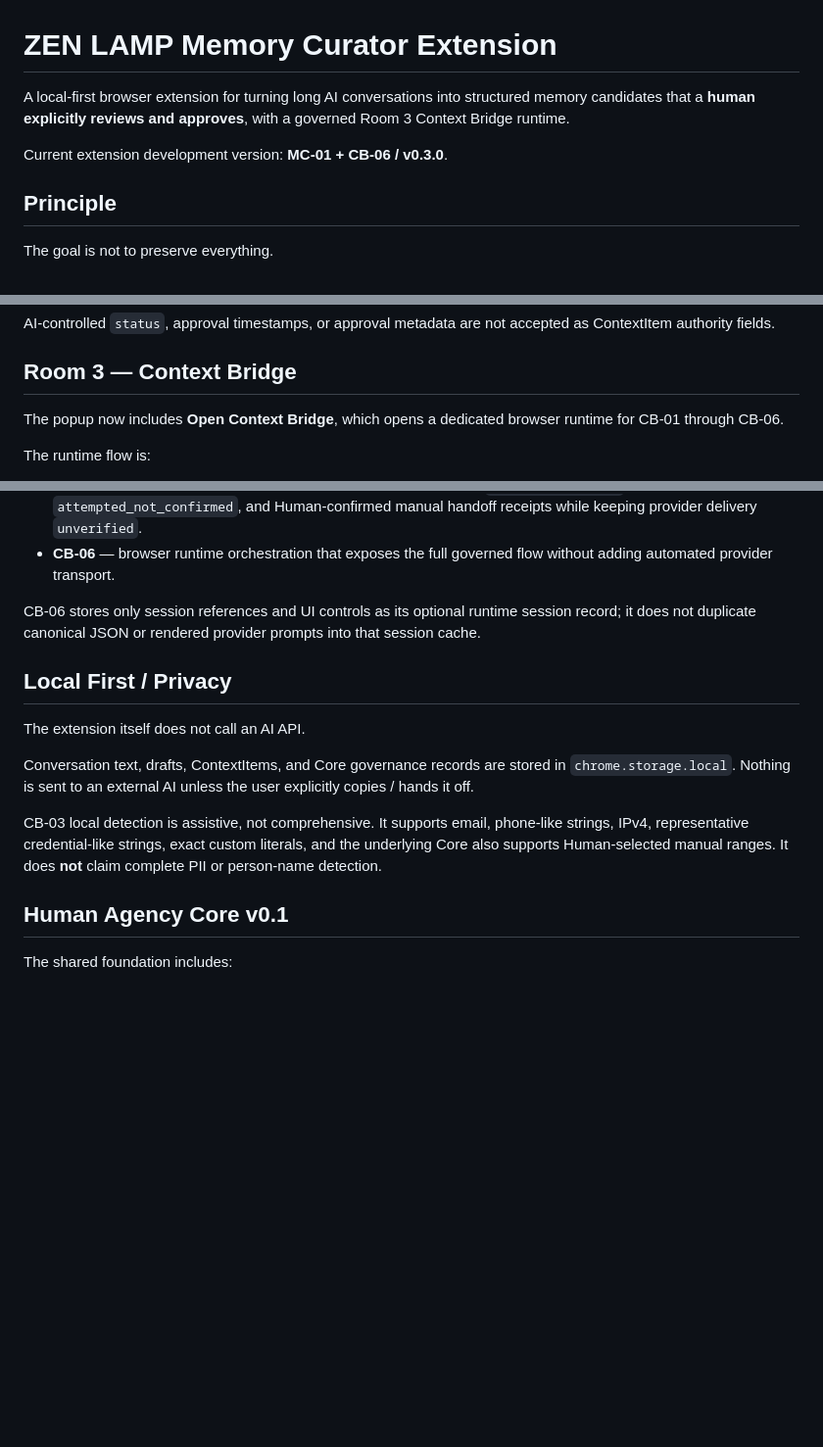
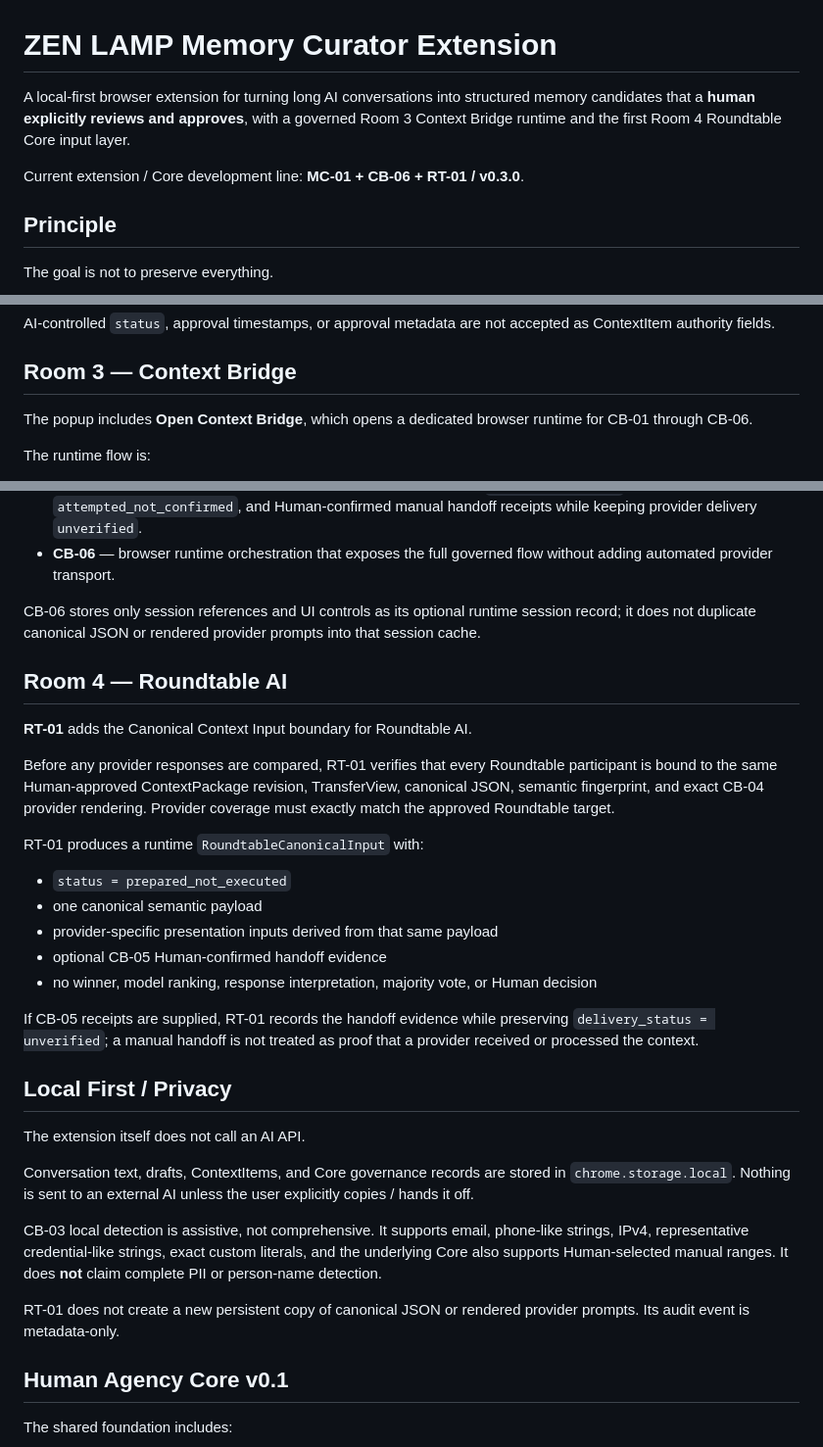
Before and after one commit to sniioka5127-alt/zen-lamp-memory-curator-extension, a Markdown page: README.md, 3 parts joined by grey strips. Shown at 98% size. GitHub-like rendering; blank space fills up the shorter version.

Commit message:
RT-01: document Room 4 Canonical Context Input

```diff
--- a/README.md
+++ b/README.md
@@ -1,8 +1,8 @@
 # ZEN LAMP Memory Curator Extension
 
-A local-first browser extension for turning long AI conversations into structured memory candidates that a **human explicitly reviews and approves**, with a governed Room 3 Context Bridge runtime.
+A local-first browser extension for turning long AI conversations into structured memory candidates that a **human explicitly reviews and approves**, with a governed Room 3 Context Bridge runtime and the first Room 4 Roundtable Core input layer.
 
-Current extension development version: **MC-01 + CB-06 / v0.3.0**.
+Current extension / Core development line: **MC-01 + CB-06 + RT-01 / v0.3.0**.
 
 ## Principle
 
@@ -30,7 +30,7 @@ AI-controlled `status`, approval timestamps, or approval metadata are not accept
 
 ## Room 3 — Context Bridge
 
-The popup now includes **Open Context Bridge**, which opens a dedicated browser runtime for CB-01 through CB-06.
+The popup includes **Open Context Bridge**, which opens a dedicated browser runtime for CB-01 through CB-06.
 
 The runtime flow is:
 
@@ -47,6 +47,22 @@ Room 3 currently includes:
 
 CB-06 stores only session references and UI controls as its optional runtime session record; it does not duplicate canonical JSON or rendered provider prompts into that session cache.
 
+## Room 4 — Roundtable AI
+
+**RT-01** adds the Canonical Context Input boundary for Roundtable AI.
+
+Before any provider responses are compared, RT-01 verifies that every Roundtable participant is bound to the same Human-approved ContextPackage revision, TransferView, canonical JSON, semantic fingerprint, and exact CB-04 provider rendering. Provider coverage must exactly match the approved Roundtable target.
+
+RT-01 produces a runtime `RoundtableCanonicalInput` with:
+
+- `status = prepared_not_executed`
+- one canonical semantic payload
+- provider-specific presentation inputs derived from that same payload
+- optional CB-05 Human-confirmed handoff evidence
+- no winner, model ranking, response interpretation, majority vote, or Human decision
+
+If CB-05 receipts are supplied, RT-01 records the handoff evidence while preserving `delivery_status = unverified`; a manual handoff is not treated as proof that a provider received or processed the context.
+
 ## Local First / Privacy
 
 The extension itself does not call an AI API.
@@ -54,6 +70,8 @@ The extension itself does not call an AI API.
 Conversation text, drafts, ContextItems, and Core governance records are stored in `chrome.storage.local`. Nothing is sent to an external AI unless the user explicitly copies / hands it off.
 
 CB-03 local detection is assistive, not comprehensive. It supports email, phone-like strings, IPv4, representative credential-like strings, exact custom literals, and the underlying Core also supports Human-selected manual ranges. It does **not** claim complete PII or person-name detection.
+
+RT-01 does not create a new persistent copy of canonical JSON or rendered provider prompts. Its audit event is metadata-only.
 
 ## Human Agency Core v0.1
 
```
Also changed, not shown: other parts of README.md (+4 -1 lines).
